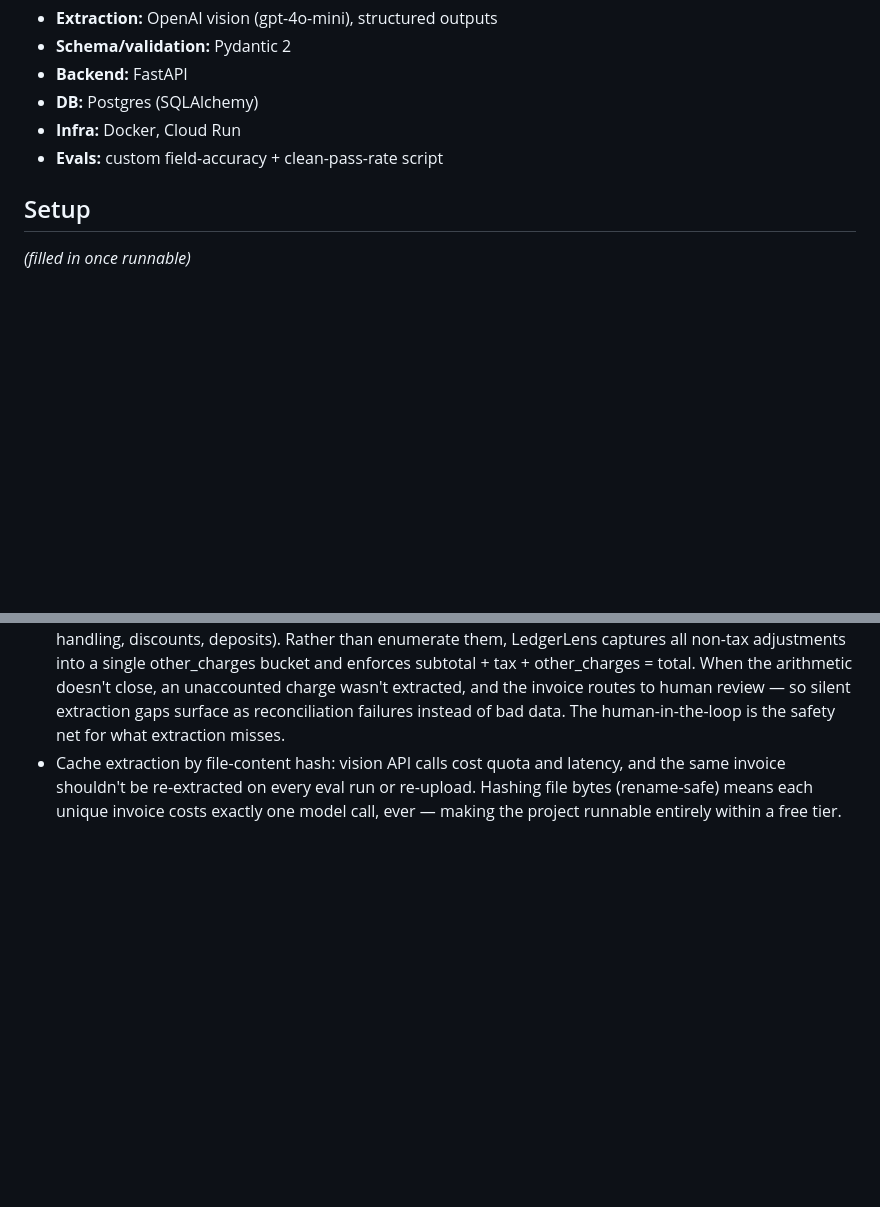
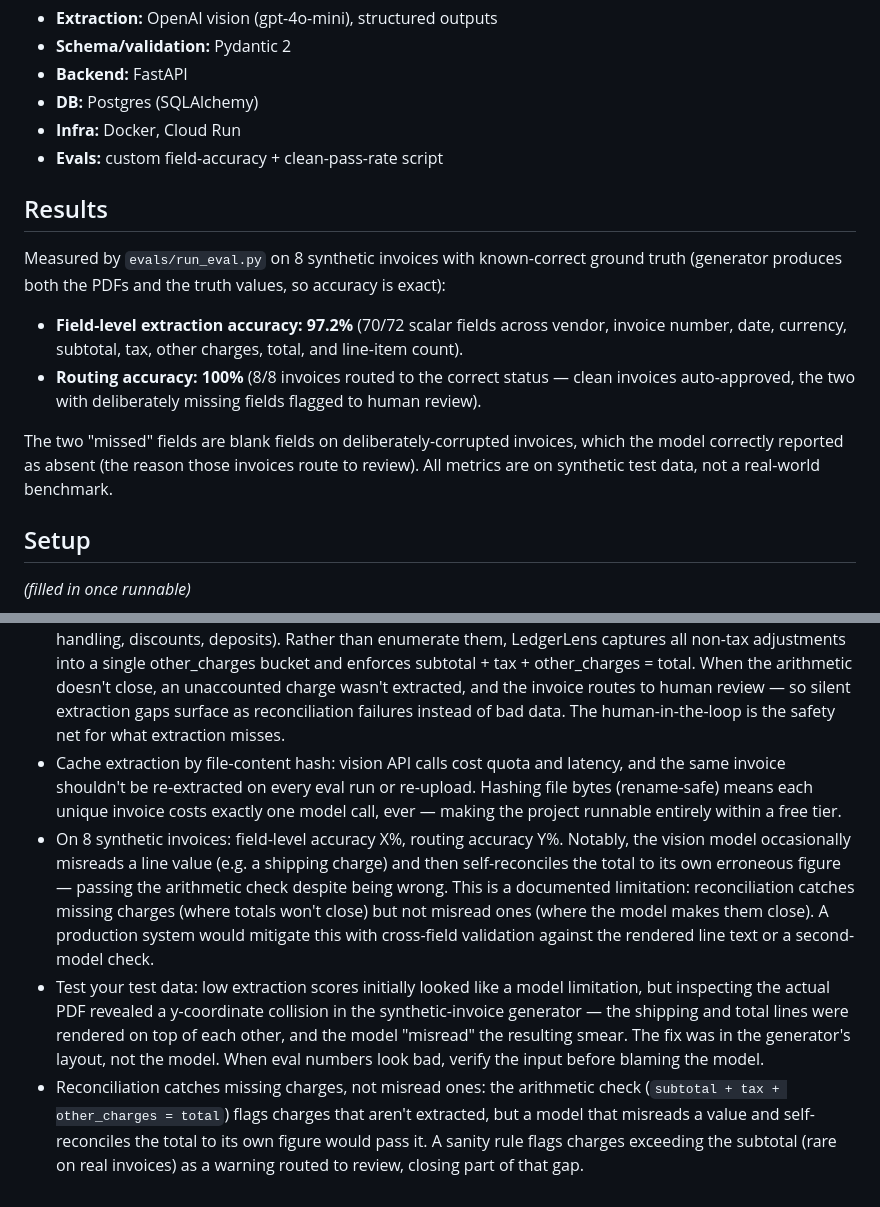
Before and after one commit to hamzawithpython/ledgerlens, a Markdown page: README.md, 2 parts joined by grey strips. Rendered like a GitHub page; blank space fills up the shorter version.

Commit message:
docs: add Results section with eval metrics and two new lessons

```diff
--- a/README.md
+++ b/README.md
@@ -18,6 +18,15 @@ _(diagram added in a later phase)_
 - **Infra:** Docker, Cloud Run
 - **Evals:** custom field-accuracy + clean-pass-rate script
 
+## Results
+
+Measured by `evals/run_eval.py` on 8 synthetic invoices with known-correct ground truth (generator produces both the PDFs and the truth values, so accuracy is exact):
+
+- **Field-level extraction accuracy: 97.2%** (70/72 scalar fields across vendor, invoice number, date, currency, subtotal, tax, other charges, total, and line-item count).
+- **Routing accuracy: 100%** (8/8 invoices routed to the correct status — clean invoices auto-approved, the two with deliberately missing fields flagged to human review).
+
+The two "missed" fields are blank fields on deliberately-corrupted invoices, which the model correctly reported as absent (the reason those invoices route to review). All metrics are on synthetic test data, not a real-world benchmark.
+
 ## Setup
 _(filled in once runnable)_
 
@@ -37,3 +46,6 @@ _(Cloud Run link added at deploy)_
 - The model launders numeric errors, so tests target what it can't fix: Scout silently corrected both wrong totals and wrong line-item amounts back to internal consistency on extraction, masking the very discrepancies AP review exists to catch. The deterministic math rule is therefore unit-tested against synthetic data, while end-to-end review routing is exercised via missing-field corruptions (blank vendor / invoice number), which vision models report faithfully rather than repair.
 - Don't model every field — reconcile the math: real invoices carry charges we can't anticipate (shipping, handling, discounts, deposits). Rather than enumerate them, LedgerLens captures all non-tax adjustments into a single other_charges bucket and enforces subtotal + tax + other_charges = total. When the arithmetic doesn't close, an unaccounted charge wasn't extracted, and the invoice routes to human review — so silent extraction gaps surface as reconciliation failures instead of bad data. The human-in-the-loop is the safety net for what extraction misses.
 - Cache extraction by file-content hash: vision API calls cost quota and latency, and the same invoice shouldn't be re-extracted on every eval run or re-upload. Hashing file bytes (rename-safe) means each unique invoice costs exactly one model call, ever — making the project runnable entirely within a free tier.
+- On 8 synthetic invoices: field-level accuracy X%, routing accuracy Y%. Notably, the vision model occasionally misreads a line value (e.g. a shipping charge) and then self-reconciles the total to its own erroneous figure — passing the arithmetic check despite being wrong. This is a documented limitation: reconciliation catches missing charges (where totals won't close) but not misread ones (where the model makes them close). A production system would mitigate this with cross-field validation against the rendered line text or a second-model check.
+- Test your test data: low extraction scores initially looked like a model limitation, but inspecting the actual PDF revealed a y-coordinate collision in the synthetic-invoice generator — the shipping and total lines were rendered on top of each other, and the model "misread" the resulting smear. The fix was in the generator's layout, not the model. When eval numbers look bad, verify the input before blaming the model.
+- Reconciliation catches missing charges, not misread ones: the arithmetic check (`subtotal + tax + other_charges = total`) flags charges that aren't extracted, but a model that misreads a value and self-reconciles the total to its own figure would pass it. A sanity rule flags charges exceeding the subtotal (rare on real invoices) as a warning routed to review, closing part of that gap.
```
